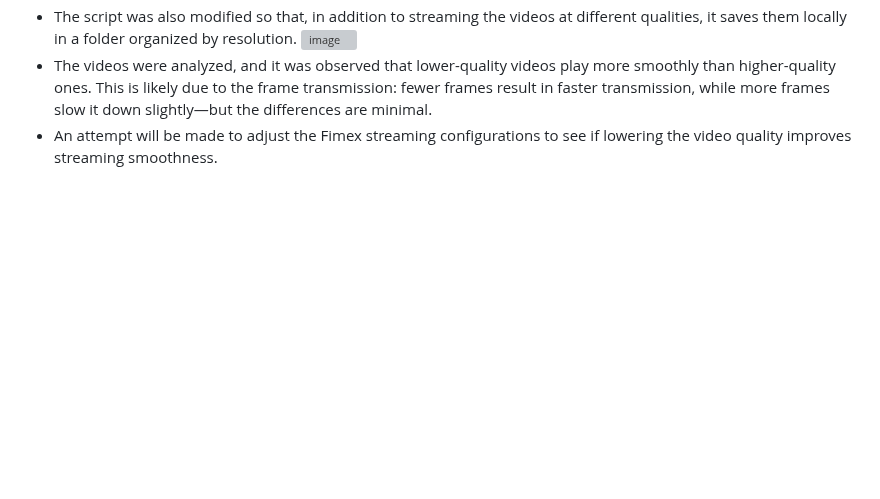
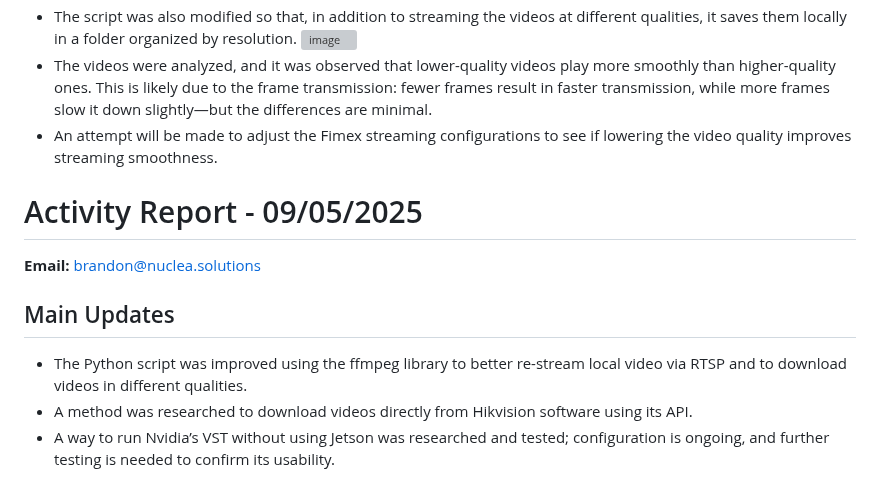
Before and after one commit to covenant-org/luminary, a Markdown page: isaac_sim_lab/reports_05_2025.md, the part around the change. Rendered like a GitHub page; blank space fills up the shorter version; grey boxes are pictures that could not be loaded.

Commit message:
Activity Report - 09/05/2025 - brandon@nuclea.solutions

```diff
--- a/isaac_sim_lab/reports_05_2025.md
+++ b/isaac_sim_lab/reports_05_2025.md
@@ -138,3 +138,12 @@ VLC is unable to open the MRL 'v4l2:///dev/video1'. Check the log for details.
   ![image](https://github.com/user-attachments/assets/a312dc90-37b7-4970-9988-fcad074b9074)
 - The videos were analyzed, and it was observed that lower-quality videos play more smoothly than higher-quality ones. This is likely due to the frame transmission: fewer frames result in faster transmission, while more frames slow it down slightly—but the differences are minimal.
 - An attempt will be made to adjust the Fimex streaming configurations to see if lowering the video quality improves streaming smoothness.
+
+# Activity Report - 09/05/2025
+
+**Email:** brandon@nuclea.solutions
+
+## Main Updates
+- The Python script was improved using the ffmpeg library to better re-stream local video via RTSP and to download videos in different qualities.
+- A method was researched to download videos directly from Hikvision software using its API.
+- A way to run Nvidia’s VST without using Jetson was researched and tested; configuration is ongoing, and further testing is needed to confirm its usability.
```
